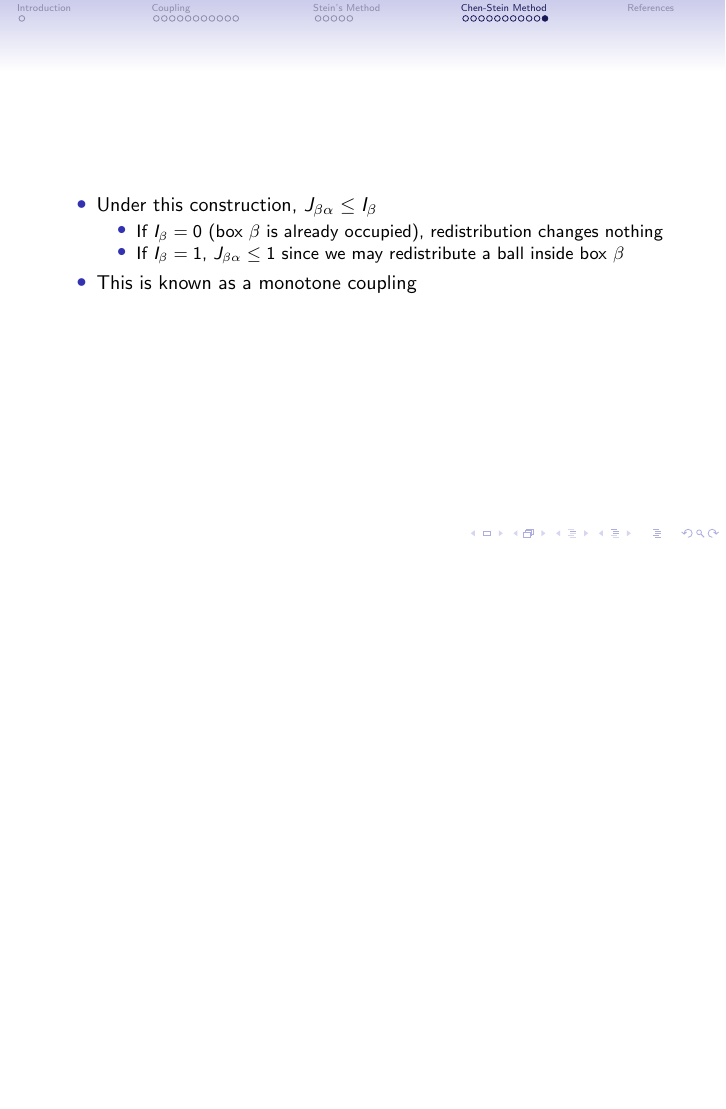
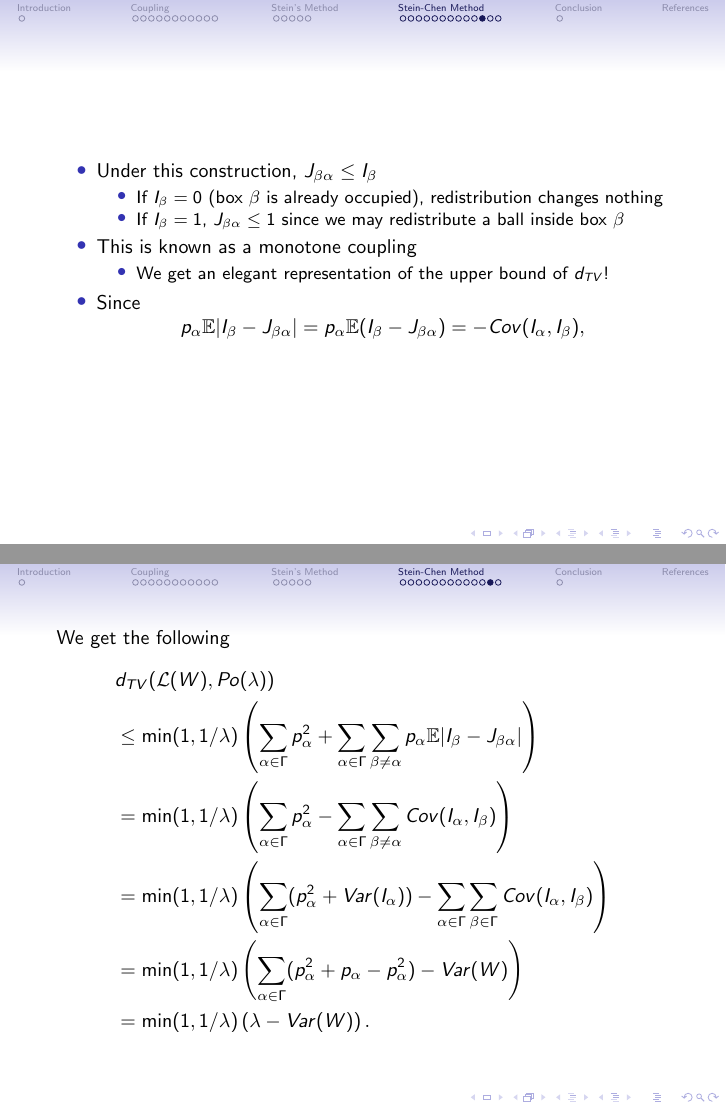
Before and after one commit to dezhanglee/ST5198-presentation, LaTeX slides (coupling_poisson_approx.tex): page 30 of 31 before the commit and pages 30 and 31 of 34 after it, the two joined at a grey line, the shorter picture padded with empty space. Compiled offline with pdfLaTeX.

Commit message:
first draft done

```diff
--- a/coupling_poisson_approx.tex
+++ b/coupling_poisson_approx.tex
@@ -560,6 +560,38 @@ The following corollary if the $I_\alpha$'s are pairwise independent is immediat
 			\item If $I_\beta = 1$, $J_{\beta \alpha} \leq 1$ since we may redistribute a ball inside box $\beta$
 		\end{itemize}
 		\item This is known as a monotone coupling
+		\begin{itemize}
+			\item We get an elegant representation of the upper bound of $d_{TV}$!
+		\end{itemize}
+		\item  Since
+	\[
+		p_\alpha \mathbb{E}|I_\beta - J_{\beta \alpha}|
+		= p_\alpha \mathbb{E} ( I_\beta - J_{\beta \alpha} )
+		=  - Cov(I_\alpha, I_\beta),
+	\]
+
 	\end{itemize}
 \end{frame}
 
+\begin{frame}
+We get the following \[
+	\begin{split}
+		& d_{TV}(\mathcal{L}(W), Po(\lambda)) \\
+		& \leq \min(1, 1/\lambda)
+		\left(\sum_{\alpha \in \Gamma} p_\alpha^2 +
+		\sum_{\alpha \in \Gamma} \sum_{\beta \neq \alpha} p_\alpha \mathbb{E}|I_\beta - J_{\beta \alpha}|\right)\\
+		& = \min(1, 1/\lambda)
+		\left(\sum_{\alpha \in \Gamma} p_\alpha^2 -
+		\sum_{\alpha \in \Gamma} \sum_{\beta \neq \alpha} Cov(I_\alpha, I_\beta) \right)\\
+		& = \min(1, 1/\lambda)
+		\left(\sum_{\alpha \in \Gamma} (p_\alpha^2 + Var(I_\alpha)) -
+		\sum_{\alpha \in \Gamma} \sum_{\beta \in \Gamma} Cov(I_\alpha, I_\beta)    \right)\\
+		&= \min(1, 1/\lambda)
+		\left(\sum_{\alpha \in \Gamma} (p_\alpha^2 + p_\alpha - p_\alpha^2 ) -
+		Var(W) \right)\\
+		&= \min(1, 1/\lambda)
+		\left(\lambda  -
+		Var(W) \right).\\
+	\end{split}
+	\]
+\end{frame}
@@ -565,0 +614,2 @@ The following corollary if the $I_\alpha$'s are pairwise independent is immediat
+\section{Conclusion}
+\begin{frame}{Conclusion}
```
Also changed, not shown: coupling_poisson_approx.pdf, coupling_poisson_approx.tex (33 more changed lines), 7 other files.
